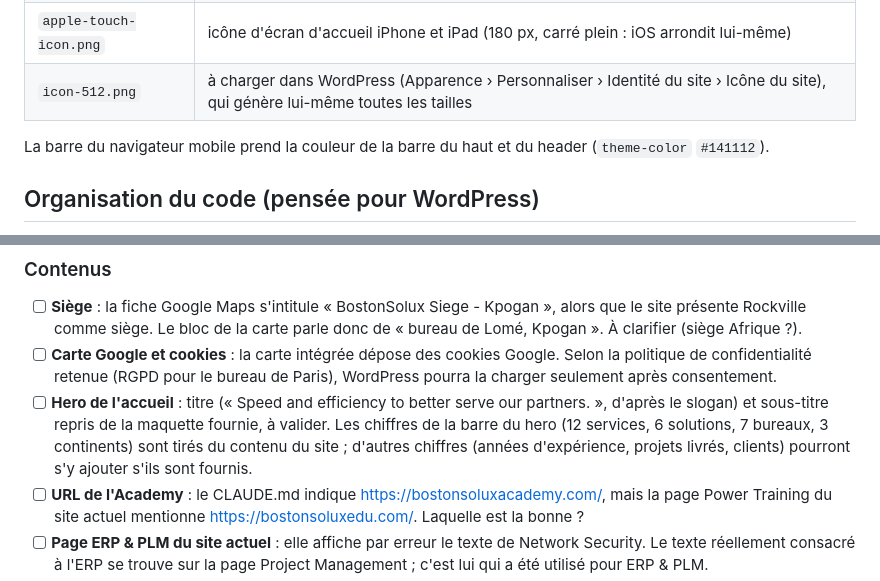
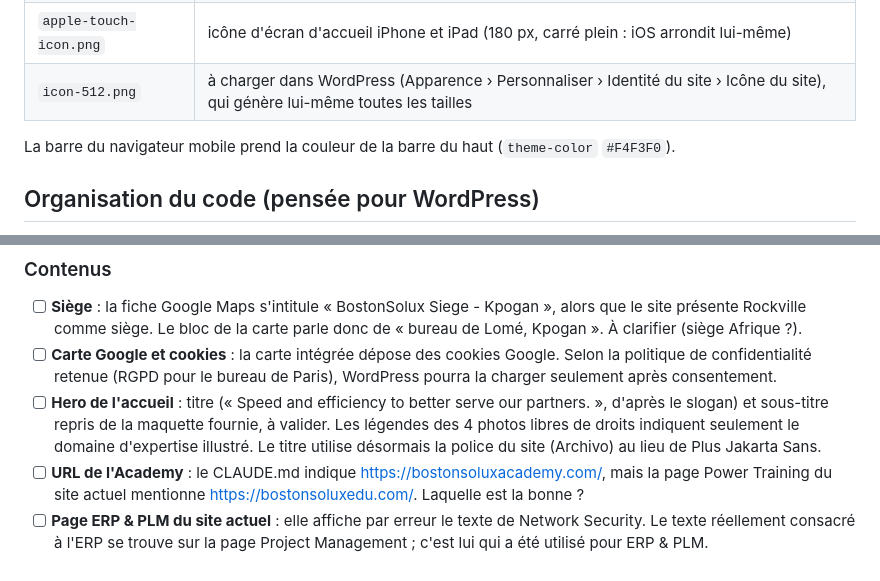
Before and after one commit to Reneghis1999/bostonsolux--refonte, a Markdown page: README.md, 2 parts joined by grey strips. Drawn GitHub-style.

```diff
--- a/README.md
+++ b/README.md
@@ -120,7 +123,7 @@ Monogramme « BS » bordeaux (`#8C2826`) sur carré blanc (Plus Jakarta Sans Ext
 | `apple-touch-icon.png` | icône d'écran d'accueil iPhone et iPad (180 px, carré plein : iOS arrondit lui-même) |
 | `icon-512.png` | à charger dans WordPress (Apparence › Personnaliser › Identité du site › Icône du site), qui génère lui-même toutes les tailles |
 
-La barre du navigateur mobile prend la couleur de la barre du haut et du header (`theme-color` `#141112`).
+La barre du navigateur mobile prend la couleur de la barre du haut (`theme-color` `#F4F3F0`).
 
 ## Organisation du code (pensée pour WordPress)
 
@@ -160,7 +162,7 @@ Elles peuvent être remplacées à tout moment par des photos propres à BostonS
 ### Contenus
 - [ ] **Siège** : la fiche Google Maps s'intitule « BostonSolux Siege - Kpogan », alors que le site présente Rockville comme siège. Le bloc de la carte parle donc de « bureau de Lomé, Kpogan ». À clarifier (siège Afrique ?).
 - [ ] **Carte Google et cookies** : la carte intégrée dépose des cookies Google. Selon la politique de confidentialité retenue (RGPD pour le bureau de Paris), WordPress pourra la charger seulement après consentement.
-- [ ] **Hero de l'accueil** : titre (« Speed and efficiency to better serve our partners. », d'après le slogan) et sous-titre repris de la maquette fournie, à valider. Les chiffres de la barre du hero (12 services, 6 solutions, 7 bureaux, 3 continents) sont tirés du contenu du site ; d'autres chiffres (années d'expérience, projets livrés, clients) pourront s'y ajouter s'ils sont fournis.
+- [ ] **Hero de l'accueil** : titre (« Speed and efficiency to better serve our partners. », d'après le slogan) et sous-titre repris de la maquette fournie, à valider. Les légendes des 4 photos libres de droits indiquent seulement le domaine d'expertise illustré. Le titre utilise désormais la police du site (Archivo) au lieu de Plus Jakarta Sans.
 - [ ] **URL de l'Academy** : le CLAUDE.md indique https://bostonsoluxacademy.com/, mais la page Power Training du site actuel mentionne https://bostonsoluxedu.com/. Laquelle est la bonne ?
 - [ ] **Page ERP & PLM du site actuel** : elle affiche par erreur le texte de Network Security. Le texte réellement consacré à l'ERP se trouve sur la page Project Management ; c'est lui qui a été utilisé pour ERP & PLM.
 - [ ] **Project Management** : sans texte propre sur le site actuel, la description reprend l'article « BostonSolux PMO: Center of Excellence ».
```
Also changed, not shown: other parts of README.md (+22 -20 lines).
